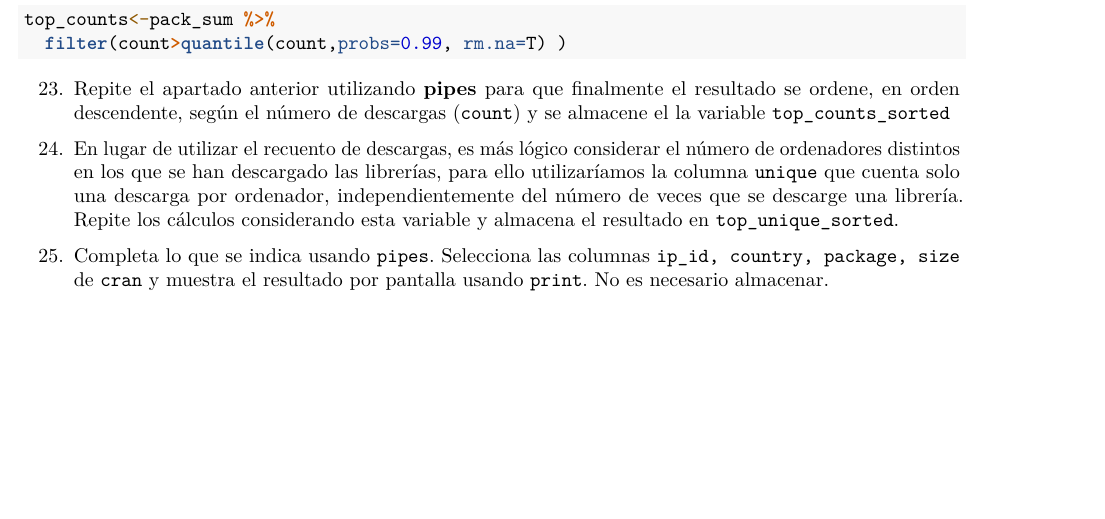
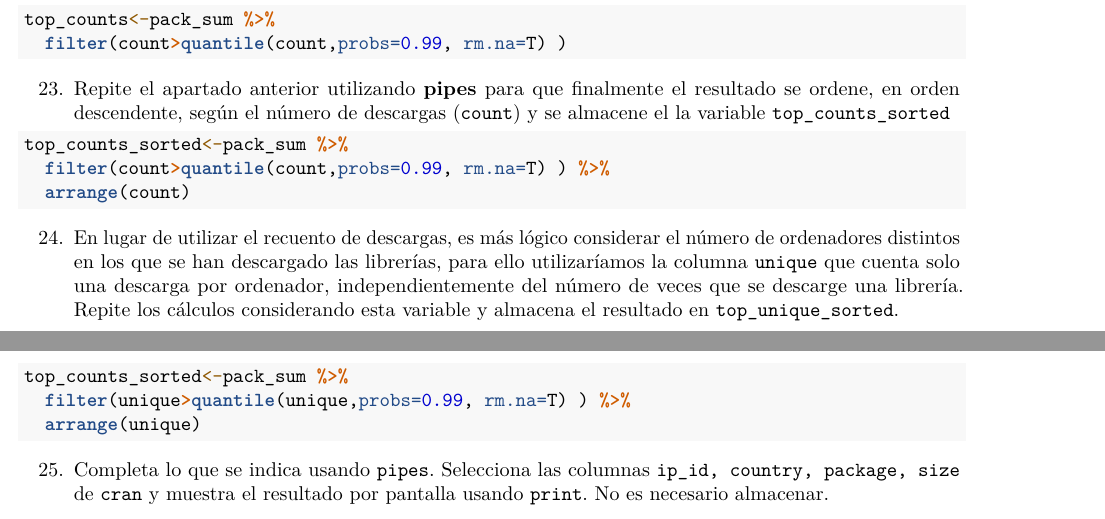
Before and after one commit to vicalpa/RaceTema4, an R Markdown document (CarreraTydiverse_Alumno.Rmd): part of page 9 of 12 before the commit and two parts of pages 9 and 10 of 12 after it, the two joined at a grey line, cut so that both start at the same text, the shorter picture padded with empty space. Rendered offline with R 4.5, knitr and Pandoc, then LaTeX, with nearby package versions.

Commit message:
Ejercicio24

````diff
--- a/CarreraTydiverse_Alumno.Rmd
+++ b/CarreraTydiverse_Alumno.Rmd
@@ -289,7 +289,9 @@ top_counts<-pack_sum %>%
 ```
 23. Repite el apartado anterior utilizando **pipes** para que finalmente el resultado se ordene, en orden descendente, según el número de descargas (`count`) y se almacene el la variable `top_counts_sorted`
 ```{r}
-
+top_counts_sorted<-pack_sum %>%
+  filter(count>quantile(count,probs=0.99, rm.na=T) ) %>%
+  arrange(count)
 
 
 
@@ -304,7 +306,9 @@ top_counts<-pack_sum %>%
 
 ```{r}
 
-
+top_counts_sorted<-pack_sum %>%
+  filter(unique>quantile(unique,probs=0.99, rm.na=T) ) %>%
+  arrange(unique)
 
 
 
````
Also changed, not shown: CarreraTydiverse_Alumno.nb.html.
